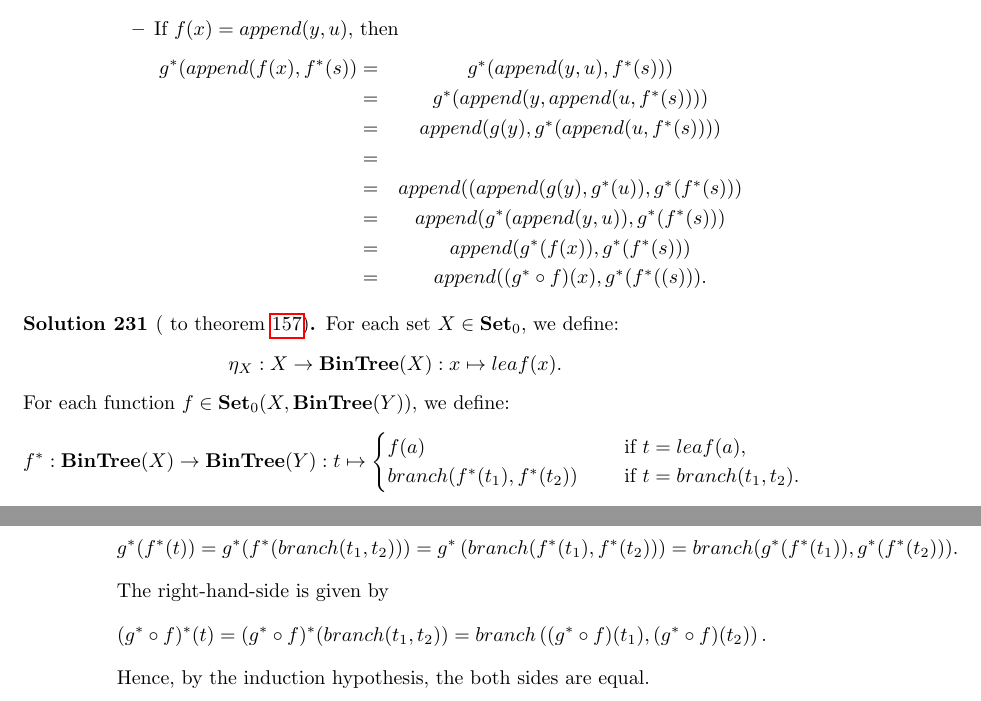
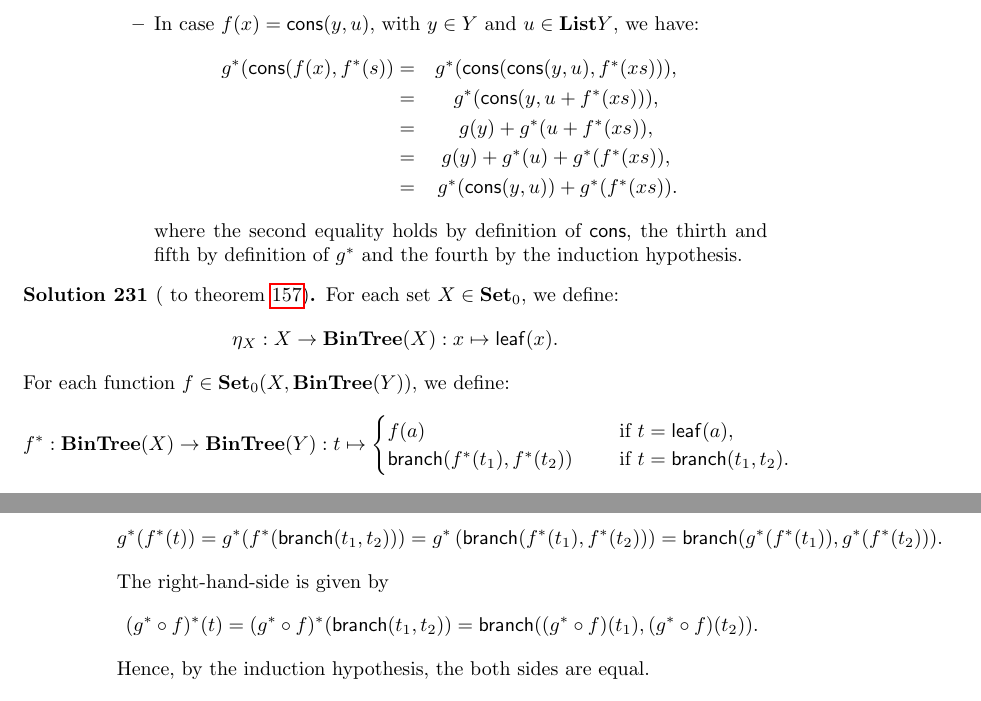
Before and after one commit to benediktahrens/CT4P, a LaTeX document (tex/CT4P.tex, which reads tex/solutions.tex): two parts of pages 54 and 55 of 69, joined at a grey line, cut at the place of the change. Compiled offline with pdfLaTeX.

Commit message:
Rewrote thirth part of list monad and added notations for leaf and branch

```diff
--- a/tex/CT4P.tex
+++ b/tex/CT4P.tex
@@ -214,6 +214,9 @@ literate={→ }{\ARROW}1
 \newcommand{\NN}{\ensuremath{\mathbb{N}}}
 \newcommand{\Zero}{\ensuremath{\mathsf{zero}}}
 \newcommand{\Succ}{\ensuremath{\mathsf{succ}}}
+
+\newcommand{\Leaf}[1]{\ensuremath{\mathsf{leaf}(#1)}}
+\newcommand{\Branch}[2]{\ensuremath{\mathsf{branch}(#1, #2)}}
 %%%%%%%%%%%%%%%%%%%%%%%%%%%%%%%%%%%%%%%%%%%%%%
 
 
--- a/tex/solutions.tex
+++ b/tex/solutions.tex
@@ -449 +459,2 @@ where the first equality holds by definition of $(\co{f}{g^{*}})^{*}$ and the se
 \[
+g^{*}(\nil + f^{*}(xs)) = g^{*}(f^{*}(xs)) = \nil + g^{*}(f^{*}(xs)) = g^{*}(\nil) + g^{*}(f^{*}(xs)),
@@ -451,2 +461,12 @@ g^{*}(append(f(x),f^{*}(s)) = append((\co{f}{g^{*}})(x), g^{*}(f^{*}((s))).
 \]
+where the thirth equality holds by \cref{eq:list-bind-nil}.
+\item In case $f(x) = \cons(y,u)$, with $y\in Y$ and $u\in \List Y$, we have:
+\begin{eqnarray*}
+g^{*}(\cons(f(x),f^{*}(s)) =& g^{*}(\cons(\cons(y,u), f^{*}(xs))), \\
+	=& g^{*}(\cons(y, u + f^{*}(xs))),\\
+	=& g(y) + g^{*}(u + f^{*}(xs)),\\
+	=& g(y) + g^{*}(u) + g^{*}(f^{*}(xs)),\\
+	=& g^{*}(\cons(y,u)) + g^{*}(f^{*}(xs)).
+\end{eqnarray*}
+where the second equality holds by definition of $\cons$, the thirth and fifth by definition of $g^{*}$ and the fourth by the induction hypothesis.
 
@@ -464,14 +473,3 @@ g^{*}(append(f(x),f^{*}(s)) =& g^{*}(append([\:],f^{*}(s)))\\
-\item If $f(x) = append(y,u)$, then
-\begin{eqnarray*}
-g^{*}(append(f(x),f^{*}(s)) =& g^{*}(append(y,u),f^{*}(s)))\\
-	=& g^{*}(append(y, append(u,f^{*}(s))))\\
-	=& append(g(y), g^{*}(append(u,f^{*}(s))))\\
-	=& \\ %\KW{This I have to redo}\\
-	=& append((append(g(y), g^{*}(u)), g^{*}(f^{*}(s)))\\
-	=& append(g^{*}(append(y,u)), g^{*}(f^{*}(s)))\\
-	=& append(g^{*}(f(x)), g^{*}(f^{*}(s)))\\
-	=& append((\co{f}{g^{*}})(x), g^{*}(f^{*}((s))).
-\end{eqnarray*}
 \end{itemize}
 \end{itemize}
 \end{enumerate}
@@ -481,14 +479,14 @@ g^{*}(append(f(x),f^{*}(s)) =& g^{*}(append(y,u),f^{*}(s)))\\
 \label{sol:kleisli_triple_bintree}
 For each set $X\in\Ob \SET$, we define:
 \[
-\eta_X : X \to \BinTree(X) : x\mapsto leaf(x).
+\eta_X : X \to \BinTree(X) : x\mapsto \Leaf x.
 \]
 For each function $f\in\CHom{\Ob \SET}{X}{\BinTree(Y)}$, we define:
 \begin{align*}
 f^{*} : \BinTree(X) \to \BinTree(Y) : t \mapsto
 \begin{cases}
-f(a) &\quad \text{ if } t=leaf(a),\\
-branch(f^{*}(t_1),f^{*}(t_2)) &\quad \text{ if } t=branch(t_1,t_2).
+f(a) &\quad \text{ if } t=\Leaf a,\\
+\Branch{f^{*}(t_1)}{f^{*}(t_2)} &\quad \text{ if } t=\Branch{t_1}{t_2}.
 \end{cases}
 \end{align*}
 
@@ -504,2 +502 @@ We now show that the properties of a Kleisli triple hold:
 \[
-\eta_X^{*}(t) = \eta_X^{*}(branch(t_1,t_2)) = branch(\eta_X^{*}(t_1),\eta_X^{*}(t_2)) = branch(t_1,t_2) = t.
@@ -525,9 +523,9 @@ g^{*}(f^{*}(t)) = g^{*}(f^{*}(leaf(a)) = g^{*}(f(a)) = (\co{f}{g^{*}})(a) = (\co
 \[
-g^{*}(f^{*}(t)) = g^{*}(f^{*}(branch(t_1,t_2))) = g^{*}\left(branch(f^{*}(t_1), f^{*}(t_2))\right) = branch(g^{*}(f^{*}(t_1)),g^{*}(f^{*}(t_2))).
+g^{*}(f^{*}(t)) = g^{*}(f^{*}(\Branch{t_1}{t_2})) = g^{*}\left(\Branch{f^{*}(t_1)}{f^{*}(t_2)}\right) = \Branch{g^{*}(f^{*}(t_1))}{g^{*}(f^{*}(t_2))}.
 \]
 The right-hand-side is given by
 \[
-(\co{f}{g^{*}})^{*}(t) = (\co{f}{g^{*}})^{*}(branch(t_1,t_2)) = branch\left((\co{f}{g^{*}})(t_1), (\co{f}{g^{*}})(t_2)\right).
+(\co{f}{g^{*}})^{*}(t) = (\co{f}{g^{*}})^{*}(\Branch{t_1}{t_2}) = \Branch{(\co{f}{g^{*}})(t_1)}{(\co{f}{g^{*}})(t_2)}.
 \]
 Hence, by the induction hypothesis, the both sides are equal.
 \end{itemize}
```
Also changed, not shown: tex/solutions.tex (51 more changed lines).
